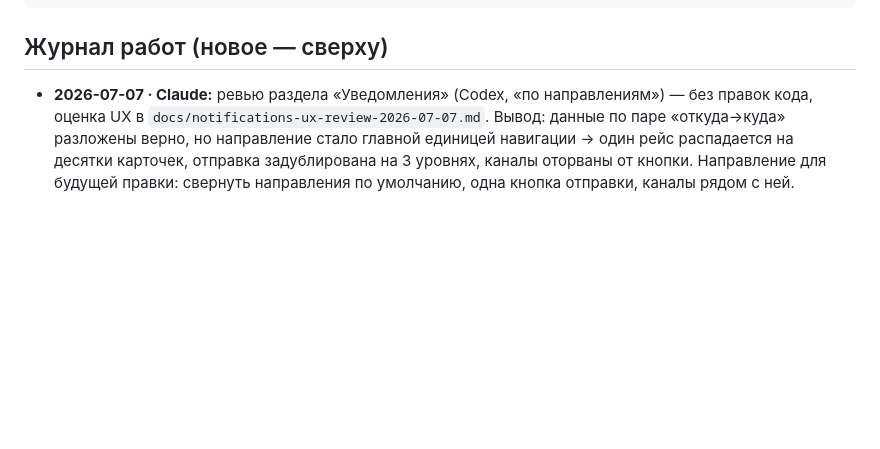
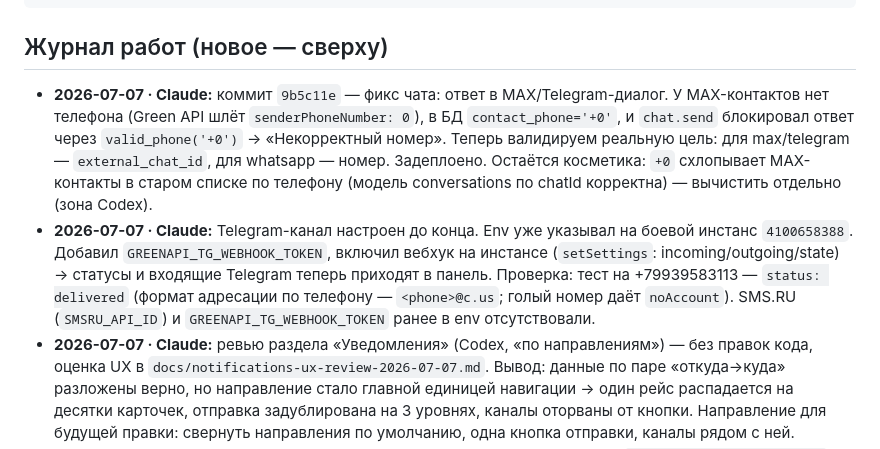
Before and after one commit to Ivantula81/intercity-panel, a Markdown page: COORDINATION.md, the part around the change. Drawn GitHub-style; blank space fills up the shorter version.

Commit message:
docs: журнал — фикс ответа в чате MAX/TG + настройка Telegram-вебхука
Co-Authored-By: Claude Opus 4.8 <noreply@anthropic.com>

````diff
--- a/COORDINATION.md
+++ b/COORDINATION.md
@@ -36,6 +36,8 @@ git -C /root/panel-src pull && /root/deploy.sh
 ```
 
 ## Журнал работ (новое — сверху)
+- **2026-07-07 · Claude:** коммит `9b5c11e` — фикс чата: ответ в MAX/Telegram-диалог. У MAX-контактов нет телефона (Green API шлёт `senderPhoneNumber: 0`), в БД `contact_phone='+0'`, и `chat.send` блокировал ответ через `valid_phone('+0')` → «Некорректный номер». Теперь валидируем реальную цель: для max/telegram — `external_chat_id`, для whatsapp — номер. Задеплоено. Остаётся косметика: `+0` схлопывает MAX-контакты в старом списке по телефону (модель conversations по chatId корректна) — вычистить отдельно (зона Codex).
+- **2026-07-07 · Claude:** Telegram-канал настроен до конца. Env уже указывал на боевой инстанс `4100658388`. Добавил `GREENAPI_TG_WEBHOOK_TOKEN`, включил вебхук на инстансе (`setSettings`: incoming/outgoing/state) → статусы и входящие Telegram теперь приходят в панель. Проверка: тест на +79939583113 — `status: delivered` (формат адресации по телефону — `<phone>@c.us`; голый номер даёт `noAccount`). SMS.RU (`SMSRU_API_ID`) и `GREENAPI_TG_WEBHOOK_TOKEN` ранее в env отсутствовали.
 - **2026-07-07 · Claude:** ревью раздела «Уведомления» (Codex, «по направлениям») — без правок кода, оценка UX в `docs/notifications-ux-review-2026-07-07.md`. Вывод: данные по паре «откуда→куда» разложены верно, но направление стало главной единицей навигации → один рейс распадается на десятки карточек, отправка задублирована на 3 уровнях, каналы оторваны от кнопки. Направление для будущей правки: свернуть направления по умолчанию, одна кнопка отправки, каналы рядом с ней.
 - **2026-07-07 · Claude:** диагностика разлогина WhatsApp — НЕ бан (Evolution: `conflict / device_removed`, код 401, не 403/forbidden). Точный момент разрыва **2026-07-01 19:40:08 MSK**, через 2 сек после последней успешной отправки (19:40:06) → антиспам WhatsApp снёс неофициальное linked-устройство на массовой рассылке. Рекомендация: массовые рассылки через MAX/Telegram/SMS, WhatsApp — только для ответов/малых объёмов.
 - **2026-07-07 · Claude:** коммит `591e3e8` — честный статус каналов: `Channels::state()/ready()`, `wa_require_ready()` (блок отправки при разлогине с текстом «не авторизован» вместо 500), `groups` отдаёт `channels_state`, фронт `channelReady()`/`renderSendChannels()` показывают реальное состояние. Коммит `b5a9e7a` — метка канала в чатах: сплошной цветной чип с белым текстом (контраст на синем пузыре).
````
